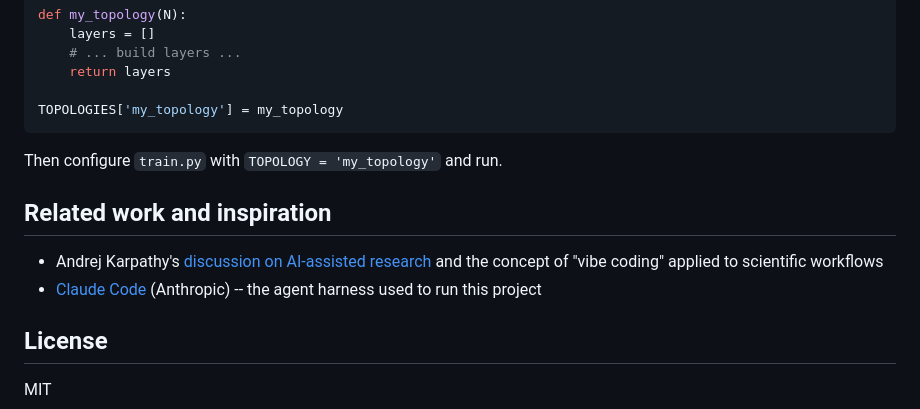
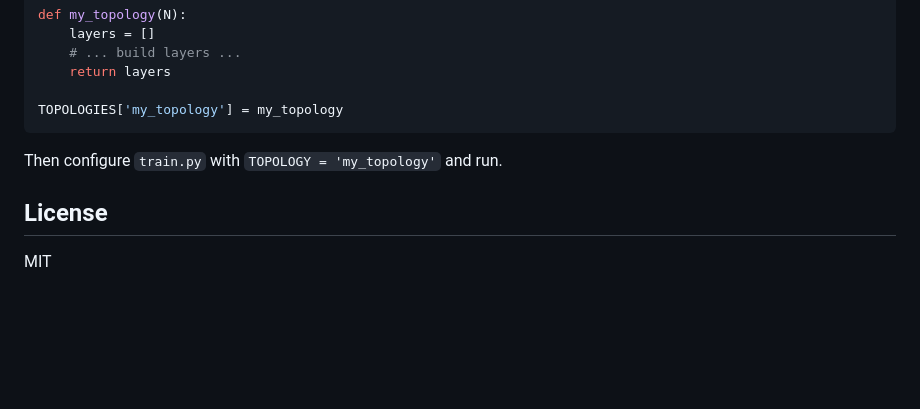
Before and after one commit to LTalandier/pnn-pareto-benchmark, a Markdown page: README.md, the part around one of its changes. Drawn GitHub-style; blank space fills up the shorter version.

```diff
--- a/README.md
+++ b/README.md
@@ -97,12 +68,6 @@ TOPOLOGIES['my_topology'] = my_topology
 
 Then configure `train.py` with `TOPOLOGY = 'my_topology'` and run.
 
-## Related work and inspiration
-
-- Andrej Karpathy's [discussion on AI-assisted research](https://github.com/karpathy/autoresearch) and the concept of "vibe coding" applied to scientific workflows
-- [Claude Code](https://docs.anthropic.com/en/docs/claude-code) (Anthropic) -- the agent harness used to run this project
-
-
 ## License
 
 MIT
```
Also changed, not shown: other parts of README.md (+2 -31 lines).
